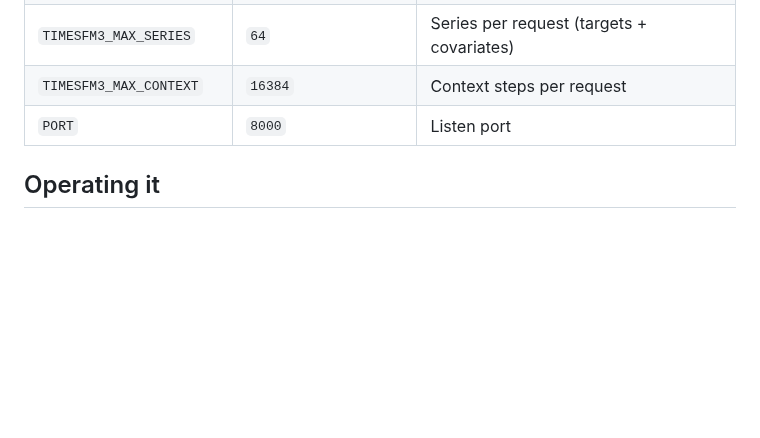
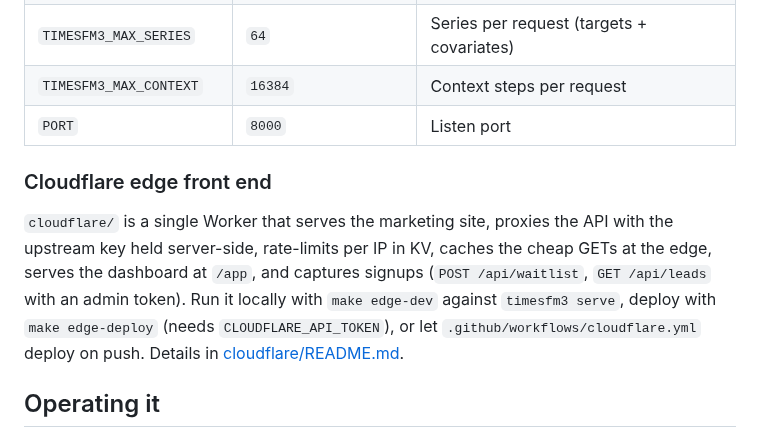
Before and after one commit to 0xSoftBoi/googleresearch, a Markdown page: docs/PRODUCT.md, the part around the change. GitHub-like rendering; blank space fills up the shorter version.

```diff
--- a/docs/PRODUCT.md
+++ b/docs/PRODUCT.md
@@ -316,6 +316,17 @@ gateway; quotas here are monthly.
 | `TIMESFM3_MAX_CONTEXT` | `16384` | Context steps per request |
 | `PORT` | `8000` | Listen port |
 
+### Cloudflare edge front end
+
+`cloudflare/` is a single Worker that serves the marketing site, proxies
+the API with the upstream key held server-side, rate-limits per IP in KV,
+caches the cheap GETs at the edge, serves the dashboard at `/app`, and
+captures signups (`POST /api/waitlist`, `GET /api/leads` with an admin
+token). Run it locally with `make edge-dev` against `timesfm3 serve`, deploy
+with `make edge-deploy` (needs `CLOUDFLARE_API_TOKEN`), or let
+`.github/workflows/cloudflare.yml` deploy on push. Details in
+[cloudflare/README.md](../cloudflare/README.md).
+
 ## Operating it
 
 - **Throughput.** Inference runs in a thread pool; the classical models take
```
Also changed, not shown: CHANGELOG.md (+10 -0 lines), README.md (+5 -0 lines), cloudflare/README.md (added, +52 -0 lines), docs/landing.png (added), 10 other files.
